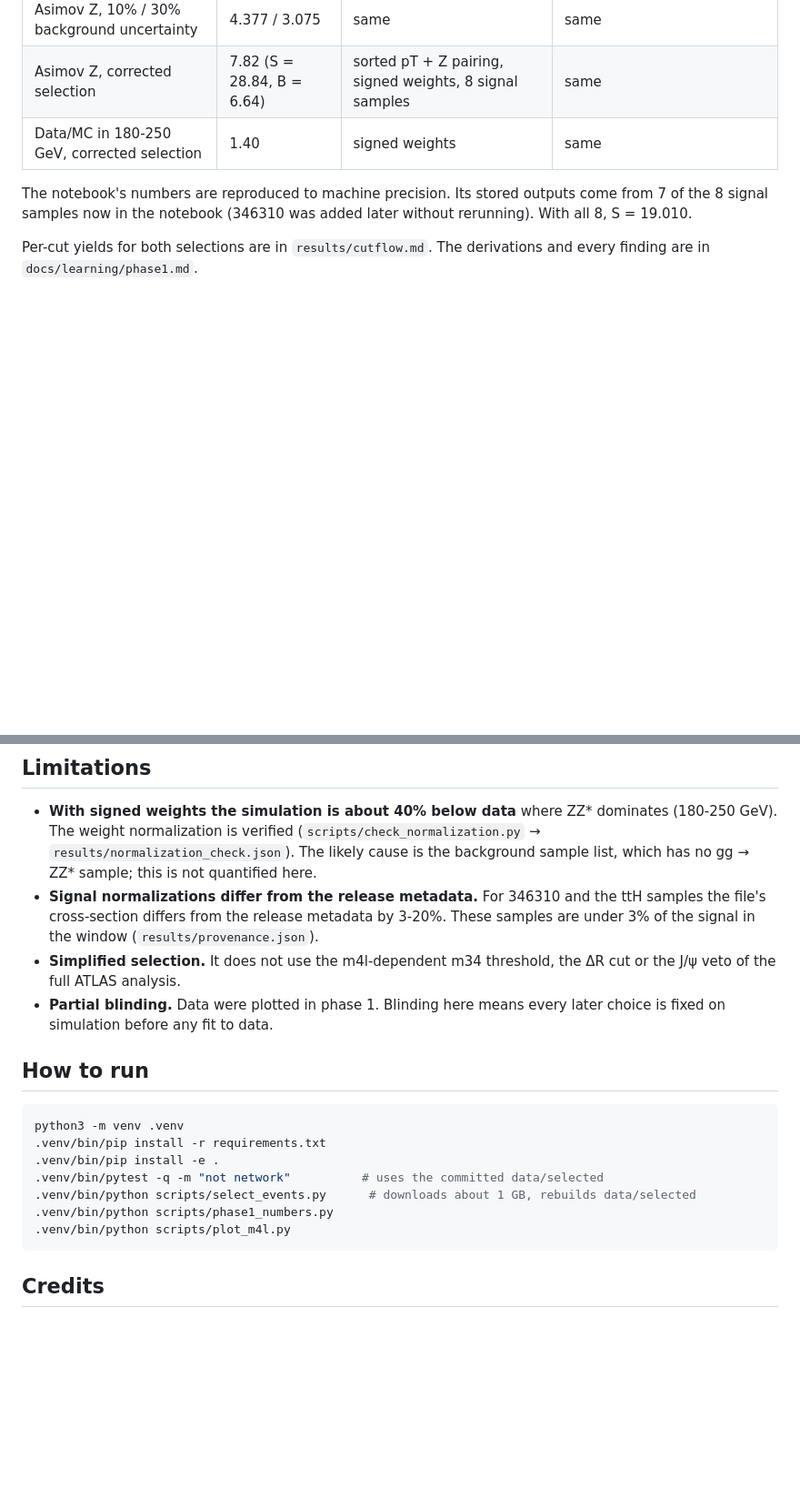
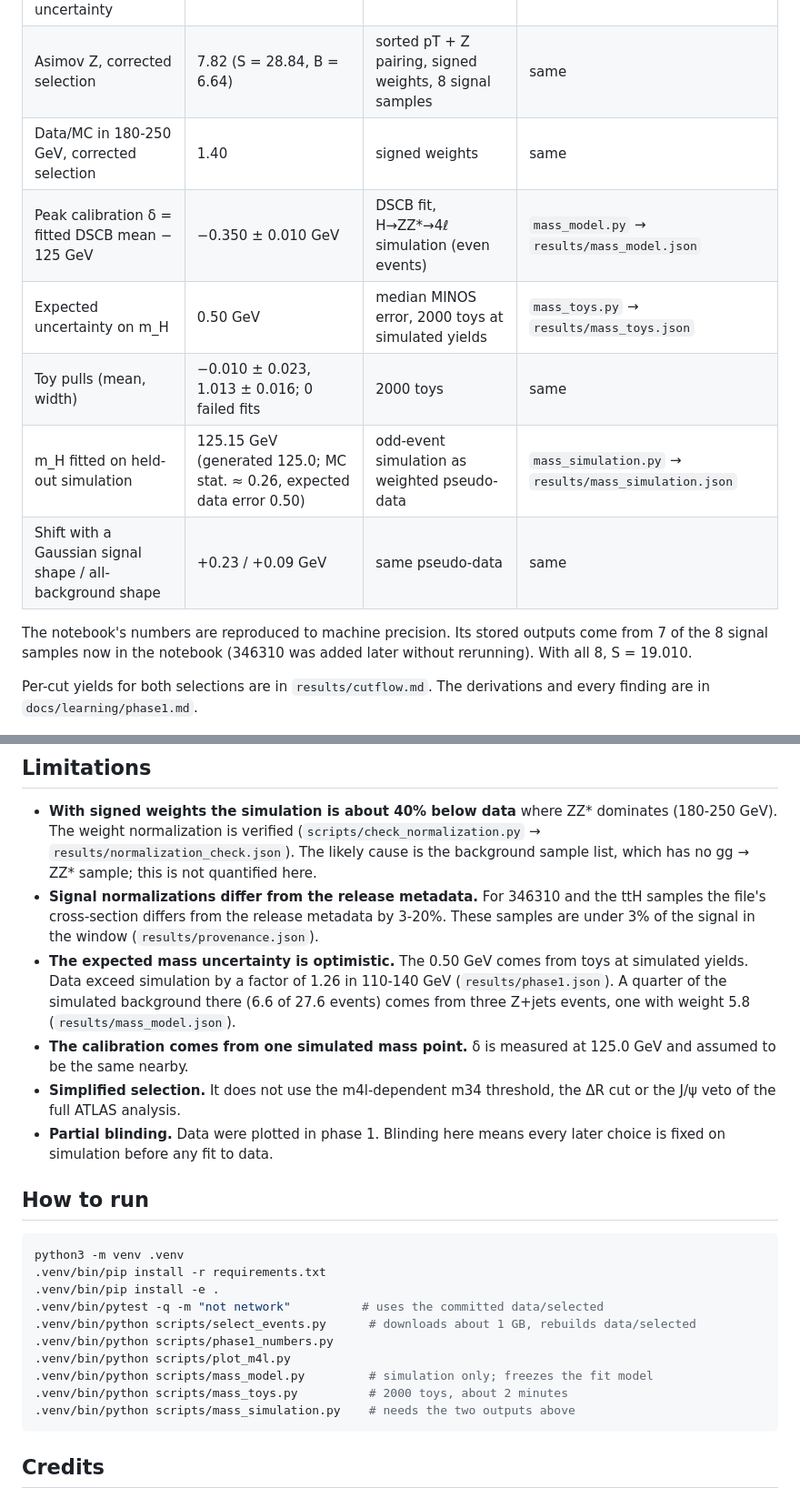
Before and after one commit to IDwiiX/higgs4l, a Markdown page: README.md, 2 parts joined by grey strips. Shown at 91% size. Drawn GitHub-style; blank space fills up the shorter version.

Commit message:
add mass fit model, toys and simulation closure

````diff
--- a/README.md
+++ b/README.md
@@ -24,6 +25,11 @@ All numbers are in the 122.5-130 GeV window used by the notebook, unless stated
 | Asimov Z, 10% / 30% background uncertainty | 4.377 / 3.075 | same | same |
 | Asimov Z, corrected selection | 7.82 (S = 28.84, B = 6.64) | sorted pT + Z pairing, signed weights, 8 signal samples | same |
 | Data/MC in 180-250 GeV, corrected selection | 1.40 | signed weights | same |
+| Peak calibration δ = fitted DSCB mean − 125 GeV | −0.350 ± 0.010 GeV | DSCB fit, H→ZZ*→4ℓ simulation (even events) | `mass_model.py` → `results/mass_model.json` |
+| Expected uncertainty on m_H | 0.50 GeV | median MINOS error, 2000 toys at simulated yields | `mass_toys.py` → `results/mass_toys.json` |
+| Toy pulls (mean, width) | −0.010 ± 0.023, 1.013 ± 0.016; 0 failed fits | 2000 toys | same |
+| m_H fitted on held-out simulation | 125.15 GeV (generated 125.0; MC stat. ≈ 0.26, expected data error 0.50) | odd-event simulation as weighted pseudo-data | `mass_simulation.py` → `results/mass_simulation.json` |
+| Shift with a Gaussian signal shape / all-background shape | +0.23 / +0.09 GeV | same pseudo-data | same |
 
 The notebook's numbers are reproduced to machine precision. Its stored outputs come from 7 of
 the 8 signal samples now in the notebook (346310 was added later without rerunning). With all
@@ -53,6 +59,12 @@ finding are in `docs/learning/phase1.md`.
 - **Signal normalizations differ from the release metadata.** For 346310 and the ttH samples
   the file's cross-section differs from the release metadata by 3-20%. These samples are under
   3% of the signal in the window (`results/provenance.json`).
+- **The expected mass uncertainty is optimistic.** The 0.50 GeV comes from toys at
+  simulated yields. Data exceed simulation by a factor of 1.26 in 110-140 GeV
+  (`results/phase1.json`). A quarter of the simulated background there (6.6 of 27.6 events)
+  comes from three Z+jets events, one with weight 5.8 (`results/mass_model.json`).
+- **The calibration comes from one simulated mass point.** δ is measured at 125.0 GeV and
+  assumed to be the same nearby.
 - **Simplified selection.** It does not use the m4l-dependent m34 threshold, the ΔR cut or
   the J/ψ veto of the full ATLAS analysis.
 - **Partial blinding.** Data were plotted in phase 1. Blinding here means every later choice
@@ -68,6 +80,9 @@ python3 -m venv .venv
 .venv/bin/python scripts/select_events.py      # downloads about 1 GB, rebuilds data/selected
 .venv/bin/python scripts/phase1_numbers.py
 .venv/bin/python scripts/plot_m4l.py
+.venv/bin/python scripts/mass_model.py         # simulation only; freezes the fit model
+.venv/bin/python scripts/mass_toys.py          # 2000 toys, about 2 minutes
+.venv/bin/python scripts/mass_simulation.py    # needs the two outputs above
 ```
 
 ## Credits
````
Also changed, not shown: other parts of README.md (+2 -1 lines), docs/learning/phase2.md (added, +153 -0 lines), figures/mass_background_shape.png (added), figures/mass_pulls.png (added), figures/mass_scan_simulation.png (added), figures/mass_signal_shape.png (added), 11 other files.
